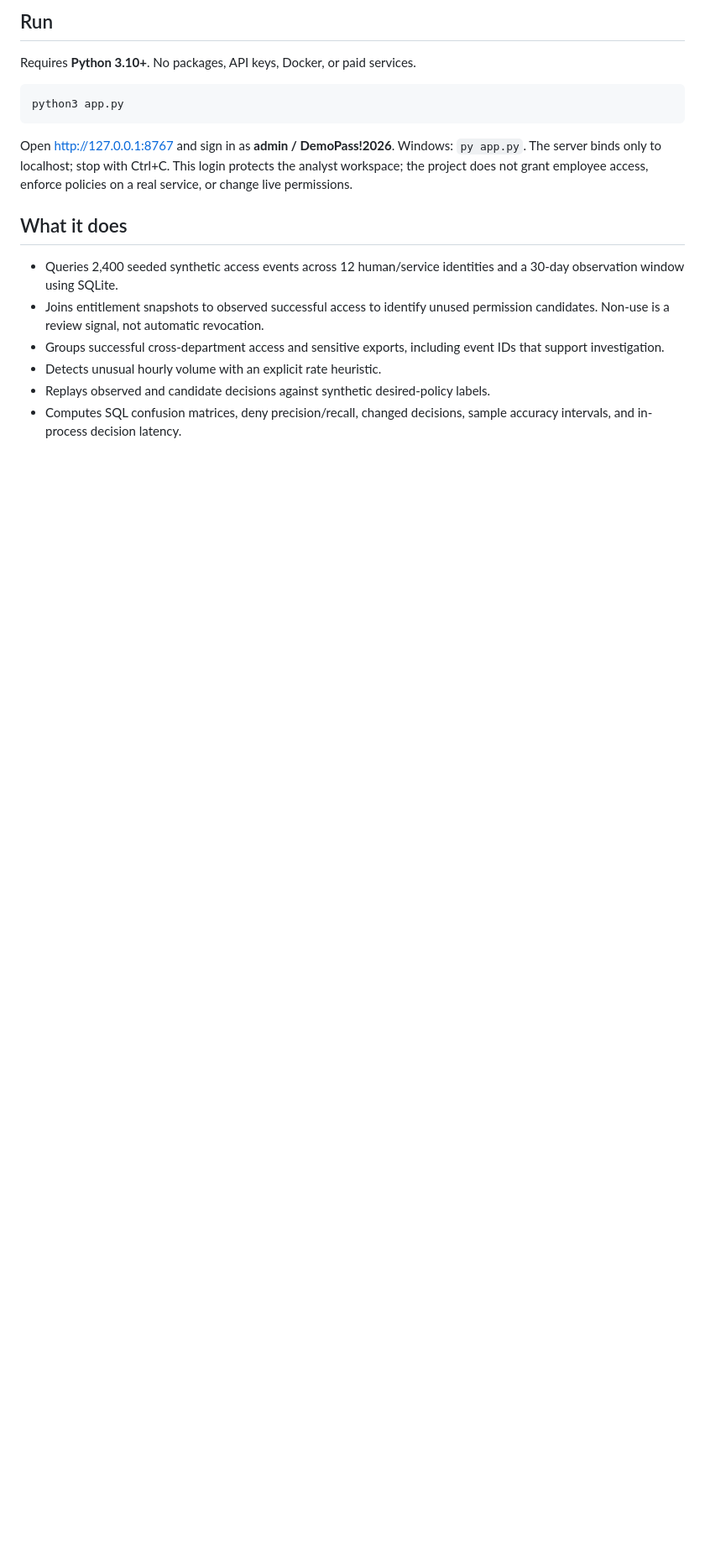
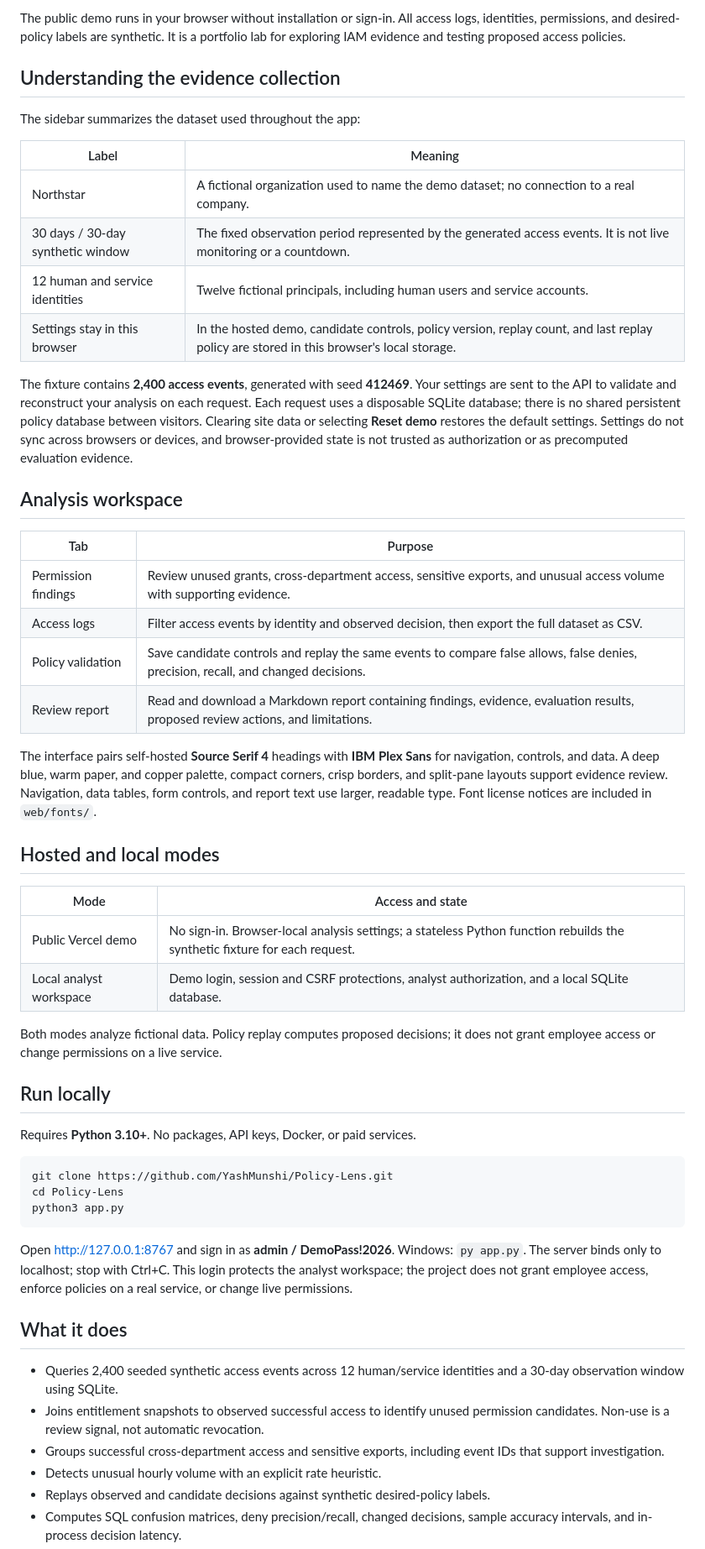
Before and after one commit to YashMunshi/Policy-Lens, a Markdown page: README.md, the part around one of its changes. Shown at 84% size. GitHub-like rendering; blank space fills up the shorter version.

````diff
--- a/README.md
+++ b/README.md
@@ -8,9 +8,59 @@ by focusing on **evidence, SQL analysis, and policy validation**.
 
-## Run
+The public demo runs in your browser without installation or sign-in. All access
+logs, identities, permissions, and desired-policy labels are synthetic. It is a
+portfolio lab for exploring IAM evidence and testing proposed access policies.
+
+## Understanding the evidence collection
+
+The sidebar summarizes the dataset used throughout the app:
+
+| Label | Meaning |
+|---|---|
+| Northstar | A fictional organization used to name the demo dataset; no connection to a real company. |
+| 30 days / 30-day synthetic window | The fixed observation period represented by the generated access events. It is not live monitoring or a countdown. |
+| 12 human and service identities | Twelve fictional principals, including human users and service accounts. |
+| Settings stay in this browser | In the hosted demo, candidate controls, policy version, replay count, and last replay policy are stored in this browser's local storage. |
+
+The fixture contains **2,400 access events**, generated with seed **412469**.
+Your settings are sent to the API to validate and reconstruct your analysis on
+each request. Each request uses a disposable SQLite database; there is no shared
+persistent policy database between visitors. Clearing site data or selecting
+**Reset demo** restores the default settings. Settings do not sync across browsers
+or devices, and browser-provided state is not trusted as authorization or as
+precomputed evaluation evidence.
+
+## Analysis workspace
+
+| Tab | Purpose |
+|---|---|
+| Permission findings | Review unused grants, cross-department access, sensitive exports, and unusual access volume with supporting evidence. |
+| Access logs | Filter access events by identity and observed decision, then export the full dataset as CSV. |
+| Policy validation | Save candidate controls and replay the same events to compare false allows, false denies, precision, recall, and changed decisions. |
+| Review report | Read and download a Markdown report containing findings, evidence, evaluation results, proposed review actions, and limitations. |
+
+The interface pairs self-hosted **Source Serif 4** headings with **IBM Plex Sans**
+for navigation, controls, and data. A deep blue, warm paper, and copper palette,
+compact corners, crisp borders, and split-pane layouts support evidence review.
+Navigation, data tables, form controls, and report text use larger, readable type.
+Font license notices are included in `web/fonts/`.
+
+## Hosted and local modes
+
+| Mode | Access and state |
+|---|---|
+| Public Vercel demo | No sign-in. Browser-local analysis settings; a stateless Python function rebuilds the synthetic fixture for each request. |
+| Local analyst workspace | Demo login, session and CSRF protections, analyst authorization, and a local SQLite database. |
+
+Both modes analyze fictional data. Policy replay computes proposed decisions; it
+does not grant employee access or change permissions on a live service.
+
+## Run locally
 
 Requires **Python 3.10+**. No packages, API keys, Docker, or paid services.
 
 ```bash
+git clone https://github.com/YashMunshi/Policy-Lens.git
+cd Policy-Lens
 python3 app.py
 ```
 
````
Also changed, not shown: other parts of README.md (+41 -21 lines).
